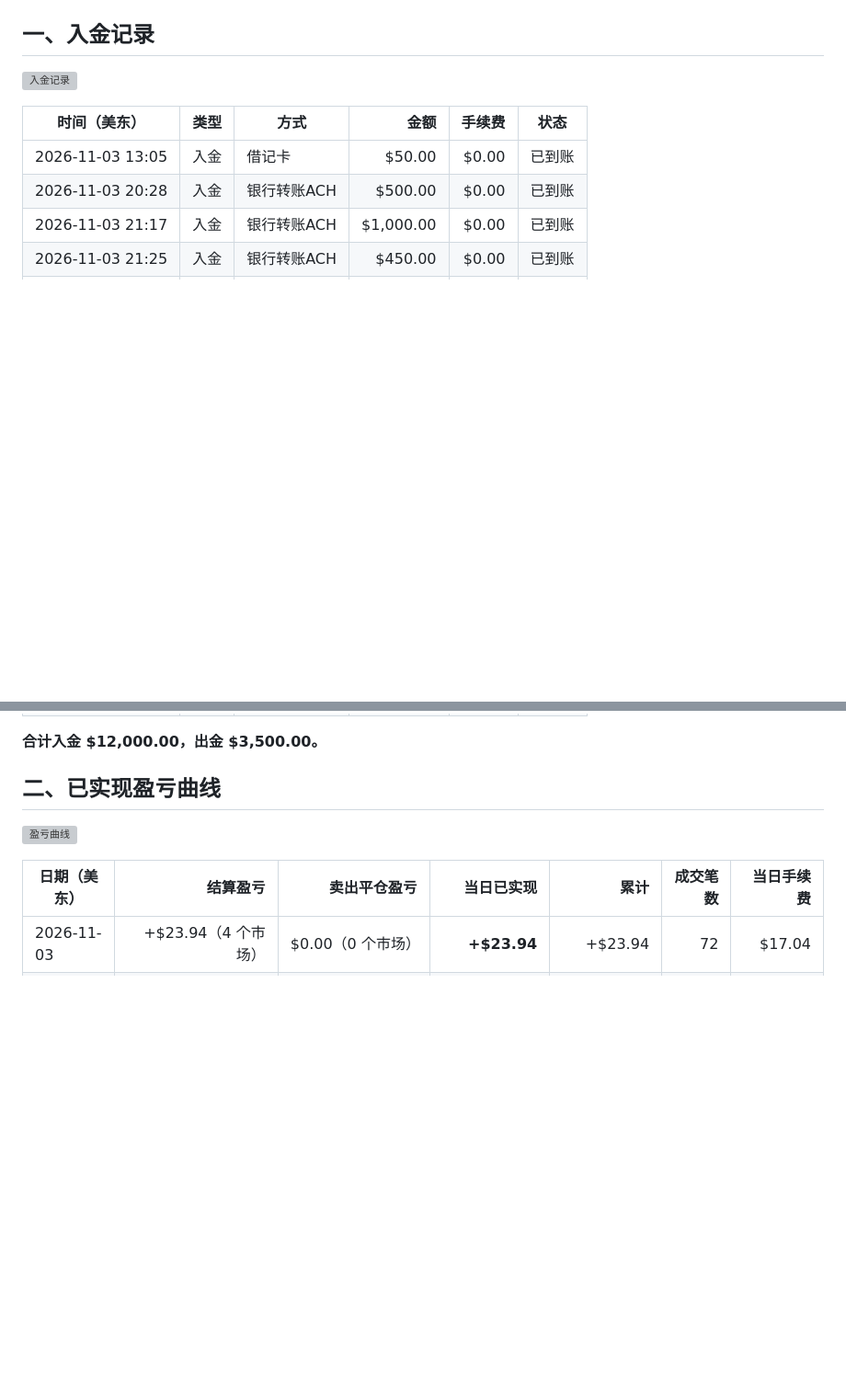
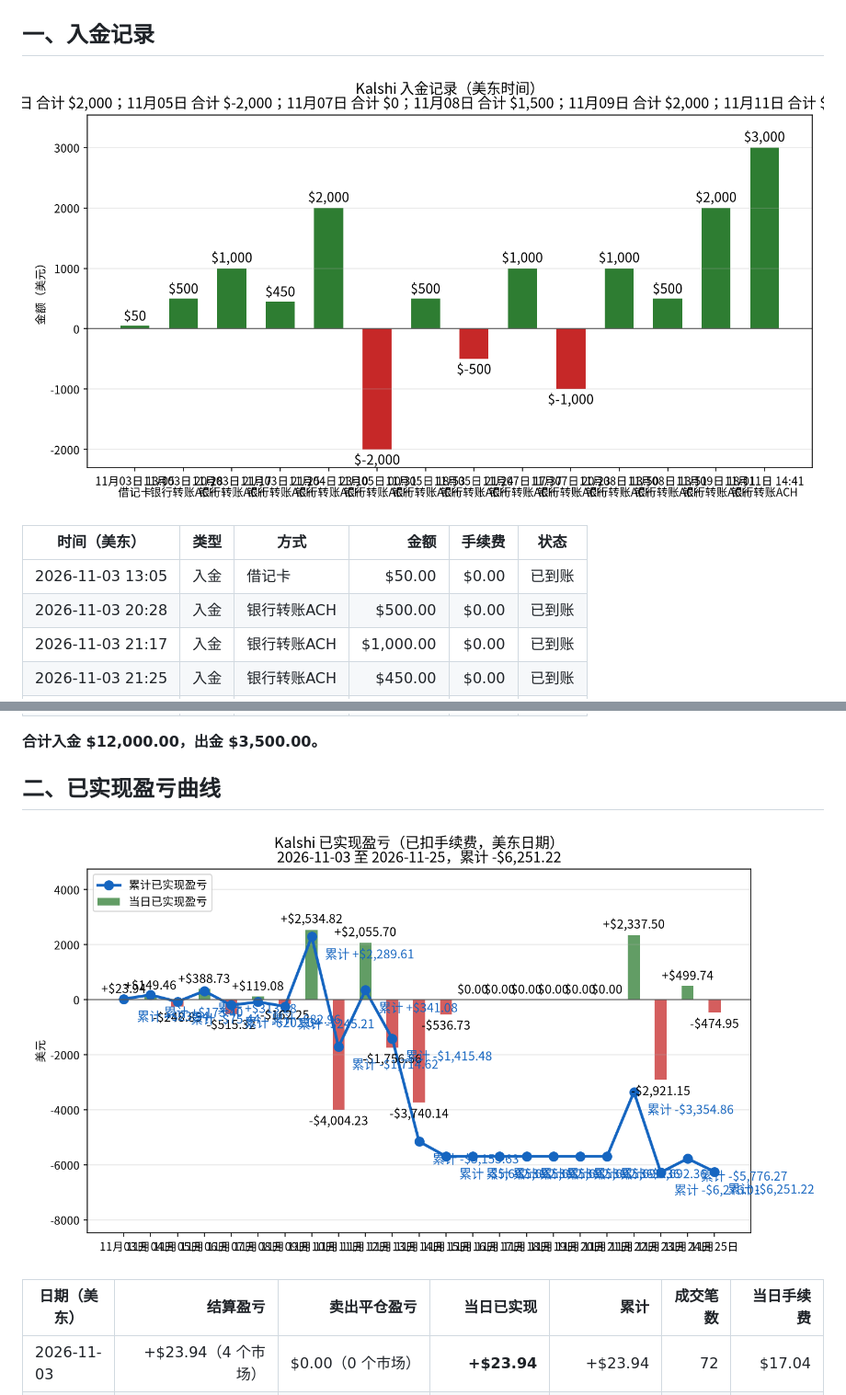
Before and after one commit to cuichuhan/kalshi-daily-reports, a Markdown page: README.md, 2 parts joined by grey strips. Shown at 92% size. Rendered like a GitHub page; pictures changed too: charts/deposits-2026-11-25.png (added), charts/pnl_curve-2026-11-25.png (added); blank space fills up the shorter version; grey boxes are pictures that could not be loaded.

```diff
--- a/README.md
+++ b/README.md
@@ -8,7 +8,7 @@ _数据生成时间：2026-11-24 19:59（美东），全部来自 Kalshi 只读
 
 ## 一、入金记录
 
-![入金记录](charts/deposits-2026-11-24.png)
+![入金记录](charts/deposits-2026-11-25.png)
 
 | 时间（美东） | 类型 | 方式 | 金额 | 手续费 | 状态 |
 |---|---|---|---:|---:|---|
@@ -31,7 +31,7 @@ _数据生成时间：2026-11-24 19:59（美东），全部来自 Kalshi 只读
 
 ## 二、已实现盈亏曲线
 
-![盈亏曲线](charts/pnl_curve-2026-11-24.png)
+![盈亏曲线](charts/pnl_curve-2026-11-25.png)
 
 | 日期（美东） | 结算盈亏 | 卖出平仓盈亏 | 当日已实现 | 累计 | 成交笔数 | 当日手续费 |
 |---|---:|---:|---:|---:|---:|---:|
```
Also changed, not shown: other parts of README.md (+13 -28 lines), reports/2026-11-25.md (added, +97 -0 lines), reports/analysis-2026-11-25.md (added, +95 -0 lines), charts/positions-2026-11-25.png (added), charts/total_assets-2026-11-25.png (added), 2 other files.
